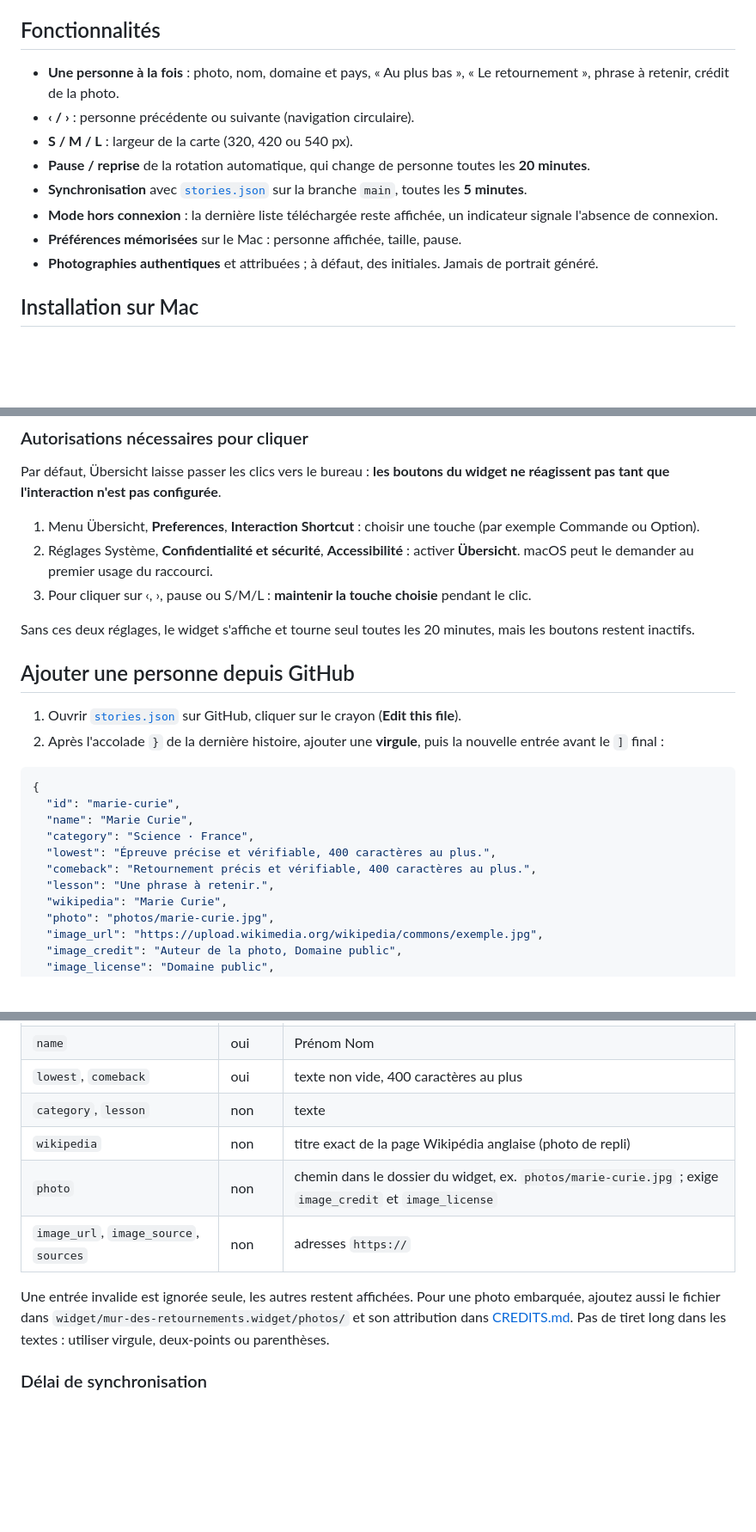
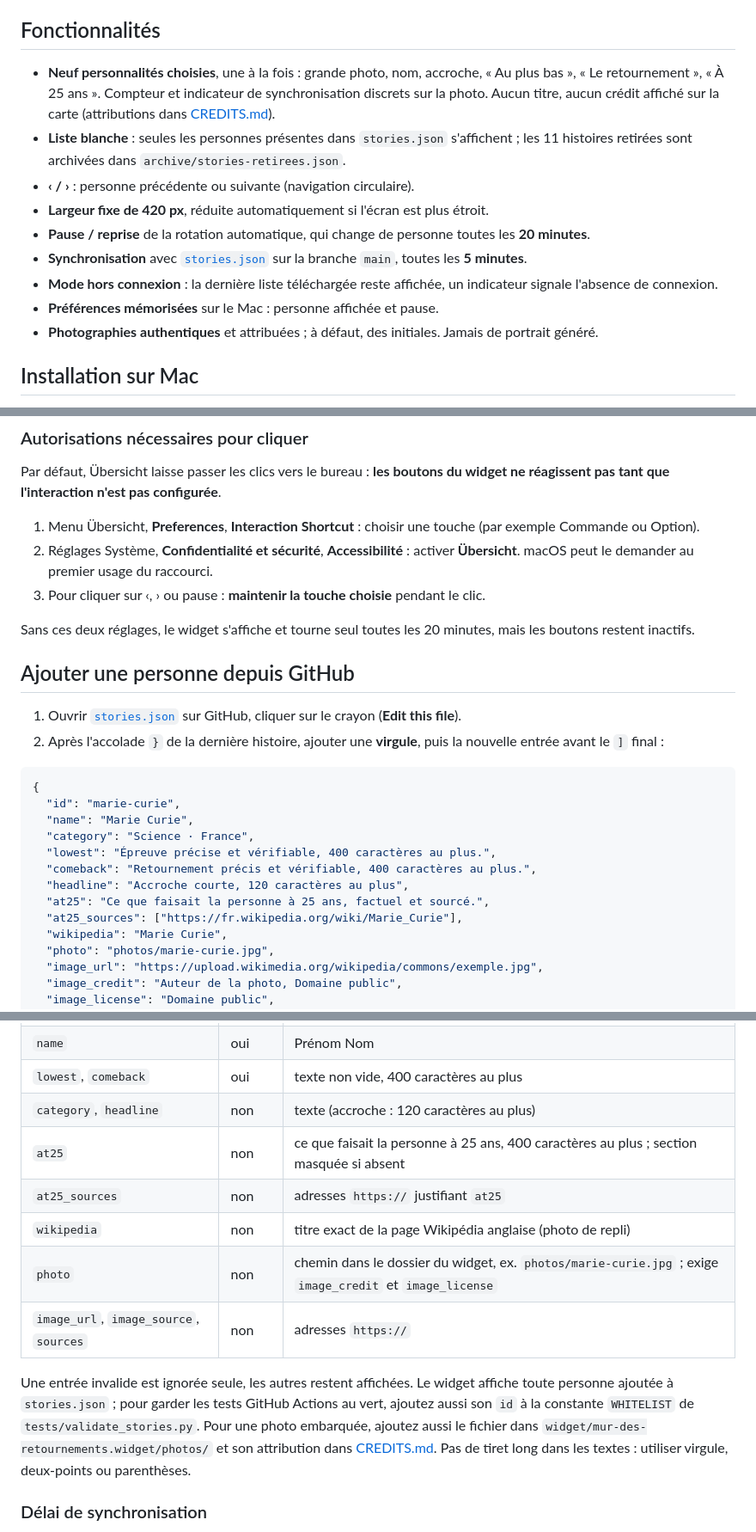
Before and after one commit to aaxxeell09/Success, a Markdown page: README.md, 3 parts joined by grey strips. Shown at 86% size. GitHub-like rendering; blank space fills up the shorter version.

Commit message:
docs(readme): interface simplifiée, liste blanche de 9 cartes, champs at25 et headline
Co-Authored-By: Claude Opus 5.5 <noreply@anthropic.com>
Claude-Session: https://claude.ai/code/session_01UsT2BfU8fdtknNJpxtzzn5

```diff
--- a/README.md
+++ b/README.md
@@ -10,13 +10,14 @@ Ouvrez [`preview/index.html`](./preview/index.html) dans un navigateur pour voir
 
 ## Fonctionnalités
 
-- **Une personne à la fois** : photo, nom, domaine et pays, « Au plus bas », « Le retournement », phrase à retenir, crédit de la photo.
+- **Neuf personnalités choisies**, une à la fois : grande photo, nom, accroche, « Au plus bas », « Le retournement », « À 25 ans ». Compteur et indicateur de synchronisation discrets sur la photo. Aucun titre, aucun crédit affiché sur la carte (attributions dans [CREDITS.md](./CREDITS.md)).
+- **Liste blanche** : seules les personnes présentes dans `stories.json` s'affichent ; les 11 histoires retirées sont archivées dans `archive/stories-retirees.json`.
 - **‹ / ›** : personne précédente ou suivante (navigation circulaire).
-- **S / M / L** : largeur de la carte (320, 420 ou 540 px).
+- **Largeur fixe de 420 px**, réduite automatiquement si l'écran est plus étroit.
 - **Pause / reprise** de la rotation automatique, qui change de personne toutes les **20 minutes**.
 - **Synchronisation** avec [`stories.json`](./stories.json) sur la branche `main`, toutes les **5 minutes**.
 - **Mode hors connexion** : la dernière liste téléchargée reste affichée, un indicateur signale l'absence de connexion.
-- **Préférences mémorisées** sur le Mac : personne affichée, taille, pause.
+- **Préférences mémorisées** sur le Mac : personne affichée et pause.
 - **Photographies authentiques** et attribuées ; à défaut, des initiales. Jamais de portrait généré.
 
 ## Installation sur Mac
@@ -35,7 +36,7 @@ Par défaut, Übersicht laisse passer les clics vers le bureau : **les boutons d
 
 1. Menu Übersicht, **Preferences**, **Interaction Shortcut** : choisir une touche (par exemple Commande ou Option).
 2. Réglages Système, **Confidentialité et sécurité**, **Accessibilité** : activer **Übersicht**. macOS peut le demander au premier usage du raccourci.
-3. Pour cliquer sur ‹, ›, pause ou S/M/L : **maintenir la touche choisie** pendant le clic.
+3. Pour cliquer sur ‹, › ou pause : **maintenir la touche choisie** pendant le clic.
 
 Sans ces deux réglages, le widget s'affiche et tourne seul toutes les 20 minutes, mais les boutons restent inactifs.
 
@@ -51,7 +52,9 @@ Sans ces deux réglages, le widget s'affiche et tourne seul toutes les 20 minute
   "category": "Science · France",
   "lowest": "Épreuve précise et vérifiable, 400 caractères au plus.",
   "comeback": "Retournement précis et vérifiable, 400 caractères au plus.",
-  "lesson": "Une phrase à retenir.",
+  "headline": "Accroche courte, 120 caractères au plus",
+  "at25": "Ce que faisait la personne à 25 ans, factuel et sourcé.",
+  "at25_sources": ["https://fr.wikipedia.org/wiki/Marie_Curie"],
   "wikipedia": "Marie Curie",
   "photo": "photos/marie-curie.jpg",
   "image_url": "https://upload.wikimedia.org/wikipedia/commons/exemple.jpg",
@@ -71,12 +74,14 @@ Règles du schéma (détail dans [docs/ARCHITECTURE.md](./docs/ARCHITECTURE.md)
 | `id` | oui | minuscules, chiffres et tirets (`^[a-z0-9-]+$`), unique, à ne plus changer |
 | `name` | oui | Prénom Nom |
 | `lowest`, `comeback` | oui | texte non vide, 400 caractères au plus |
-| `category`, `lesson` | non | texte |
+| `category`, `headline` | non | texte (accroche : 120 caractères au plus) |
+| `at25` | non | ce que faisait la personne à 25 ans, 400 caractères au plus ; section masquée si absent |
+| `at25_sources` | non | adresses `https://` justifiant `at25` |
 | `wikipedia` | non | titre exact de la page Wikipédia anglaise (photo de repli) |
 | `photo` | non | chemin dans le dossier du widget, ex. `photos/marie-curie.jpg` ; exige `image_credit` et `image_license` |
 | `image_url`, `image_source`, `sources` | non | adresses `https://` |
 
-Une entrée invalide est ignorée seule, les autres restent affichées. Pour une photo embarquée, ajoutez aussi le fichier dans `widget/mur-des-retournements.widget/photos/` et son attribution dans [CREDITS.md](./CREDITS.md). Pas de tiret long dans les textes : utiliser virgule, deux-points ou parenthèses.
+Une entrée invalide est ignorée seule, les autres restent affichées. Le widget affiche toute personne ajoutée à `stories.json` ; pour garder les tests GitHub Actions au vert, ajoutez aussi son `id` à la constante `WHITELIST` de `tests/validate_stories.py`. Pour une photo embarquée, ajoutez aussi le fichier dans `widget/mur-des-retournements.widget/photos/` et son attribution dans [CREDITS.md](./CREDITS.md). Pas de tiret long dans les textes : utiliser virgule, deux-points ou parenthèses.
 
 ### Délai de synchronisation
 
```
Also changed, not shown: other parts of README.md (+2 -2 lines).
